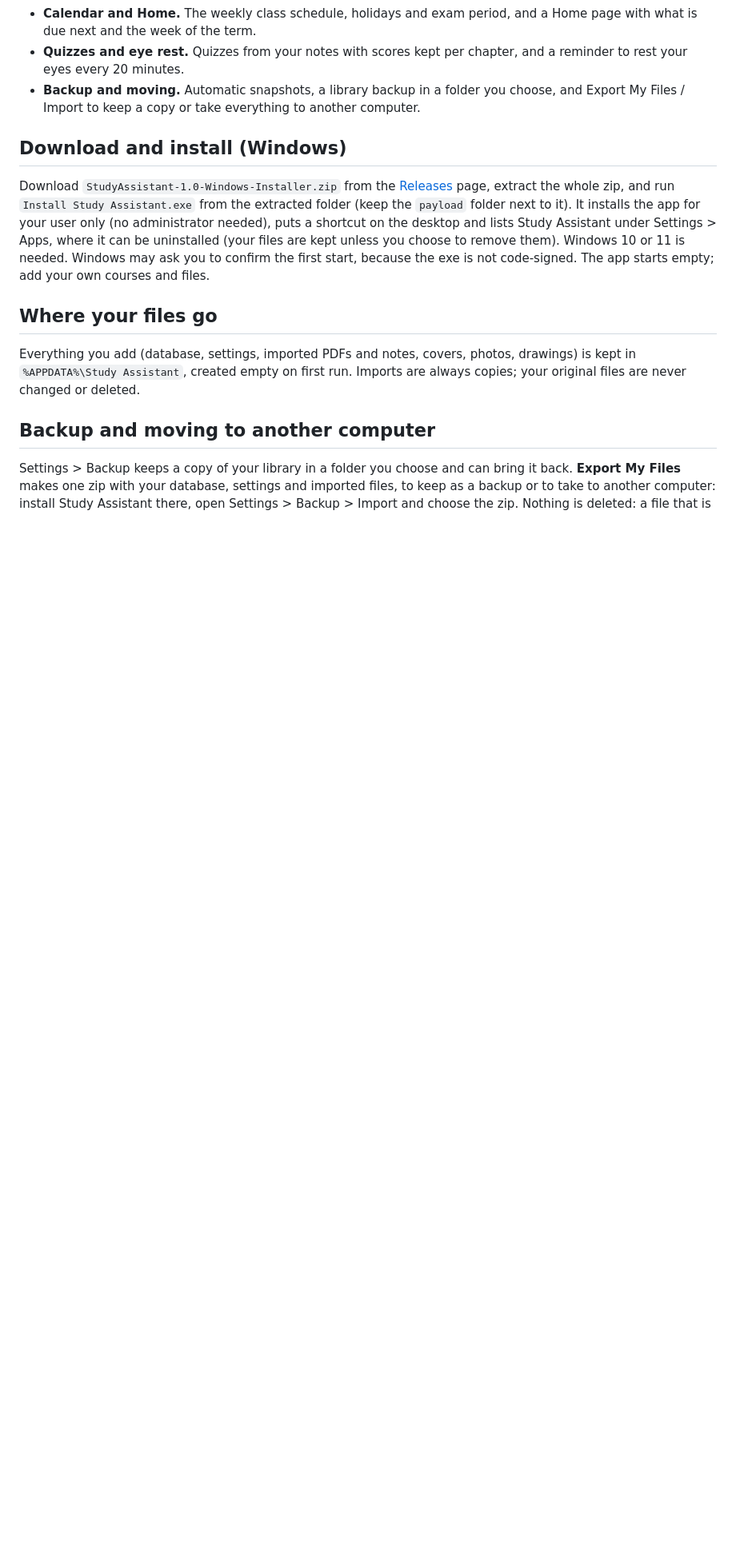
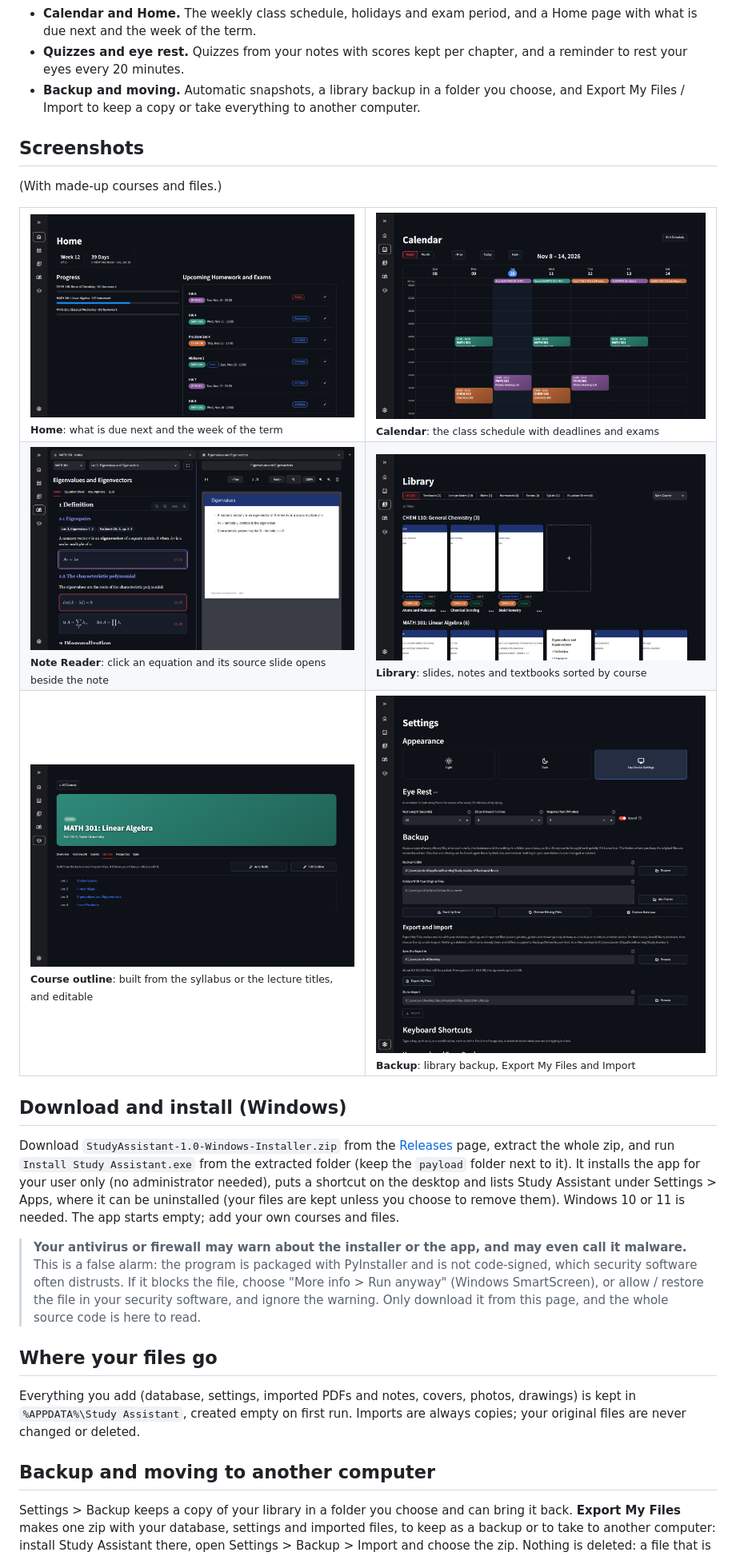
Before and after one commit to Chiyami1213/study-assistant, a Markdown page: README.md, the part around the change. Shown at 80% size. Drawn GitHub-style; pictures changed too: docs/screenshots/backup.png (added), docs/screenshots/calendar.png (added), docs/screenshots/course-outline.png (added); blank space fills up the shorter version.

Commit message:
README: screenshots and an antivirus note; release zip without developer files or the developer's path; generic course names in the source
Co-Authored-By: Claude Sonnet 5.5 <noreply@anthropic.com>

```diff
--- a/README.md
+++ b/README.md
@@ -21,12 +21,35 @@ side, and let the app keep track of deadlines, grades and outlines. It runs enti
 - **Backup and moving.** Automatic snapshots, a library backup in a folder you choose, and Export My Files / Import to keep a copy or take everything to another
   computer.
 
+## Screenshots
+
+(With made-up courses and files.)
+
+<table>
+  <tr>
+    <td><img src="docs/screenshots/home.png" alt="Home: what is due next and the week of the term"><br><sub><b>Home</b>: what is due next and the week of the term</sub></td>
+    <td><img src="docs/screenshots/calendar.png" alt="Calendar: the weekly class schedule with deadlines and exams"><br><sub><b>Calendar</b>: the class schedule with deadlines and exams</sub></td>
+  </tr>
+  <tr>
+    <td><img src="docs/screenshots/note-reader.png" alt="Note Reader: an interactive note beside the slide its equation comes from"><br><sub><b>Note Reader</b>: click an equation and its source slide opens beside the note</sub></td>
+    <td><img src="docs/screenshots/library.png" alt="Library: lecture slides, notes and textbooks sorted by course"><br><sub><b>Library</b>: slides, notes and textbooks sorted by course</sub></td>
+  </tr>
+  <tr>
+    <td><img src="docs/screenshots/course-outline.png" alt="A course outline built from the lecture titles"><br><sub><b>Course outline</b>: built from the syllabus or the lecture titles, and editable</sub></td>
+    <td><img src="docs/screenshots/backup.png" alt="Settings: backup, export and import"><br><sub><b>Backup</b>: library backup, Export My Files and Import</sub></td>
+  </tr>
+</table>
+
 ## Download and install (Windows)
 
 Download `StudyAssistant-1.0-Windows-Installer.zip` from the [Releases](../../releases) page, extract the whole zip, and run `Install Study Assistant.exe` from the
 extracted folder (keep the `payload` folder next to it). It installs the app for your user only (no administrator needed), puts a shortcut on the desktop and
 lists Study Assistant under Settings > Apps, where it can be uninstalled (your files are kept unless you choose to remove them). Windows 10 or 11 is needed.
-Windows may ask you to confirm the first start, because the exe is not code-signed. The app starts empty; add your own courses and files.
+The app starts empty; add your own courses and files.
+
+> **Your antivirus or firewall may warn about the installer or the app, and may even call it malware.** This is a false alarm: the program is packaged with PyInstaller
+> and is not code-signed, which security software often distrusts. If it blocks the file, choose "More info > Run anyway" (Windows SmartScreen), or allow / restore the file in
+> your security software, and ignore the warning. Only download it from this page, and the whole source code is here to read.
 
 ## Where your files go
 
```
Also changed, not shown: exports/hover_sidebar/README.md (+2 -2 lines), 12 other files.
